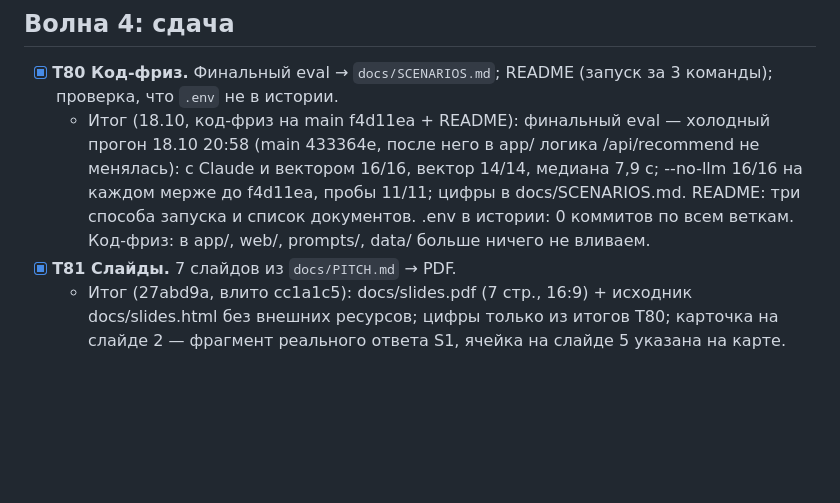
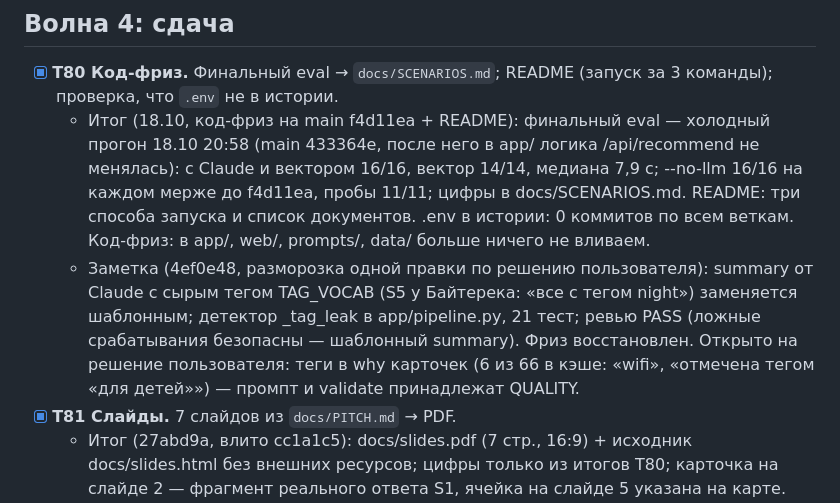
Before and after one commit to Batyrkhan121/Hacathon-Build-with-AI-, a Markdown page: docs/PLAN.md, the part around the change. Rendered like a GitHub page; blank space fills up the shorter version.

Commit message:
docs(plan): one-off tag-leak fix merged, code freeze restored
Co-Authored-By: Claude Opus 5.5 <noreply@anthropic.com>

```diff
--- a/docs/PLAN.md
+++ b/docs/PLAN.md
@@ -149,6 +149,7 @@
 ## Волна 4: сдача
 - [x] **T80 Код-фриз.** Финальный eval → `docs/SCENARIOS.md`; README (запуск за 3 команды); проверка, что `.env` не в истории.
   - Итог (18.10, код-фриз на main f4d11ea + README): финальный eval — холодный прогон 18.10 20:58 (main 433364e, после него в app/ логика /api/recommend не менялась): с Claude и вектором 16/16, вектор 14/14, медиана 7,9 с; --no-llm 16/16 на каждом мерже до f4d11ea, пробы 11/11; цифры в docs/SCENARIOS.md. README: три способа запуска и список документов. .env в истории: 0 коммитов по всем веткам. Код-фриз: в app/, web/, prompts/, data/ больше ничего не вливаем.
+  - Заметка (4ef0e48, разморозка одной правки по решению пользователя): summary от Claude с сырым тегом TAG_VOCAB (S5 у Байтерека: «все с тегом night») заменяется шаблонным; детектор _tag_leak в app/pipeline.py, 21 тест; ревью PASS (ложные срабатывания безопасны — шаблонный summary). Фриз восстановлен. Открыто на решение пользователя: теги в why карточек (6 из 66 в кэше: «wifi», «отмечена тегом «для детей»») — промпт и validate принадлежат QUALITY.
 - [x] **T81 Слайды.** 7 слайдов из `docs/PITCH.md` → PDF.
   - Итог (27abd9a, влито cc1a1c5): docs/slides.pdf (7 стр., 16:9) + исходник docs/slides.html без внешних ресурсов; цифры только из итогов T80; карточка на слайде 2 — фрагмент реального ответа S1, ячейка на слайде 5 указана на карте. Слайд 7 ссылается на видео в README — ссылку добавить после загрузки (T82).
 - [ ] **T82 Видео.** 2–3 мин по `docs/VIDEO.md` → YouTube, доступ по ссылке.
```
